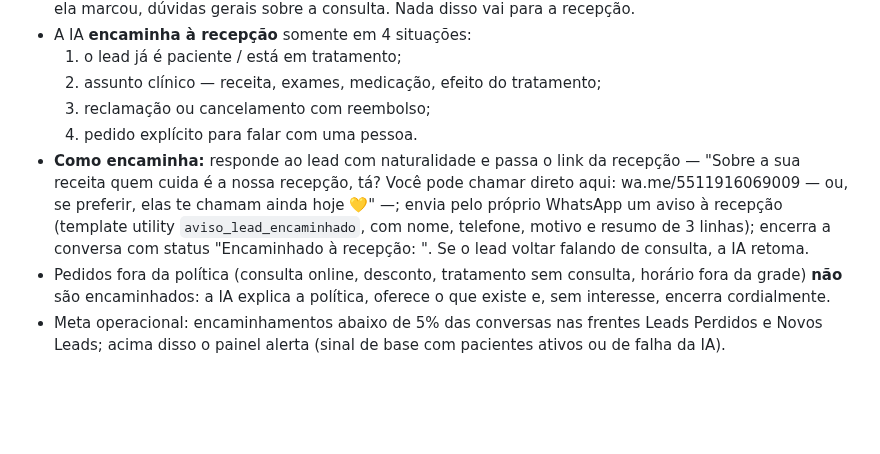
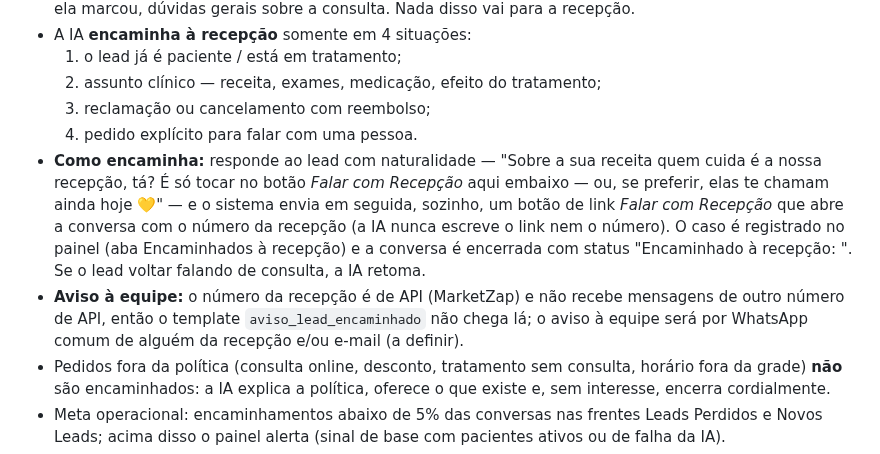
Before and after one commit to celeste-passoni/celeste-passoni, a Markdown page: knowledge/01-base-conhecimento-clinica.md, the part around the change. GitHub-like rendering; blank space fills up the shorter version.

Commit message:
Base de conhecimento: encaminhamento por botão e limitação do aviso à recepção
Co-Authored-By: Claude Fable 5.1 <noreply@anthropic.com>

```diff
--- a/knowledge/01-base-conhecimento-clinica.md
+++ b/knowledge/01-base-conhecimento-clinica.md
@@ -106,7 +106,8 @@ Se um lead citar a promoção de R$ 900: "foi um valor promocional válido de ou
   2. assunto clínico — receita, exames, medicação, efeito do tratamento;
   3. reclamação ou cancelamento com reembolso;
   4. pedido explícito para falar com uma pessoa.
-- **Como encaminha:** responde ao lead com naturalidade e passa o link da recepção — "Sobre a sua receita quem cuida é a nossa recepção, tá? Você pode chamar direto aqui: wa.me/5511916069009 — ou, se preferir, elas te chamam ainda hoje 💛" —; envia pelo próprio WhatsApp um aviso à recepção (template utility `aviso_lead_encaminhado`, com nome, telefone, motivo e resumo de 3 linhas); encerra a conversa com status "Encaminhado à recepção: <motivo>". Se o lead voltar falando de consulta, a IA retoma.
+- **Como encaminha:** responde ao lead com naturalidade — "Sobre a sua receita quem cuida é a nossa recepção, tá? É só tocar no botão *Falar com Recepção* aqui embaixo — ou, se preferir, elas te chamam ainda hoje 💛" — e o sistema envia em seguida, sozinho, um botão de link *Falar com Recepção* que abre a conversa com o número da recepção (a IA nunca escreve o link nem o número). O caso é registrado no painel (aba Encaminhados à recepção) e a conversa é encerrada com status "Encaminhado à recepção: <motivo>". Se o lead voltar falando de consulta, a IA retoma.
+- **Aviso à equipe:** o número da recepção é de API (MarketZap) e não recebe mensagens de outro número de API, então o template `aviso_lead_encaminhado` não chega lá; o aviso à equipe será por WhatsApp comum de alguém da recepção e/ou e-mail (a definir).
 - Pedidos fora da política (consulta online, desconto, tratamento sem consulta, horário fora da grade) **não** são encaminhados: a IA explica a política, oferece o que existe e, sem interesse, encerra cordialmente.
 - Meta operacional: encaminhamentos abaixo de 5% das conversas nas frentes Leads Perdidos e Novos Leads; acima disso o painel alerta (sinal de base com pacientes ativos ou de falha da IA).
 - O painel mede também se a recepção **fez contato com o lead encaminhado em até 24 h**, cruzando o telefone com `bronze.mktzap_conversas` no BigQuery — sem ninguém precisar marcar nada.
```
